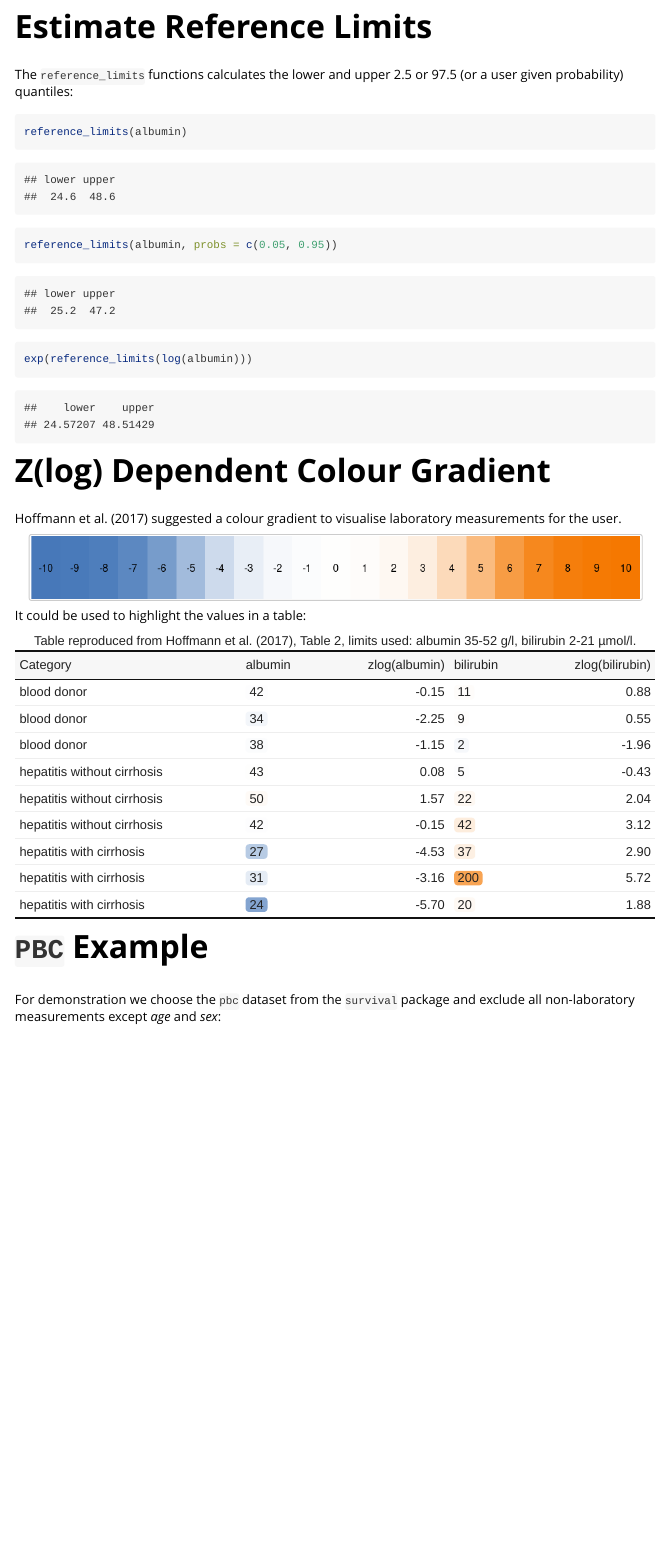
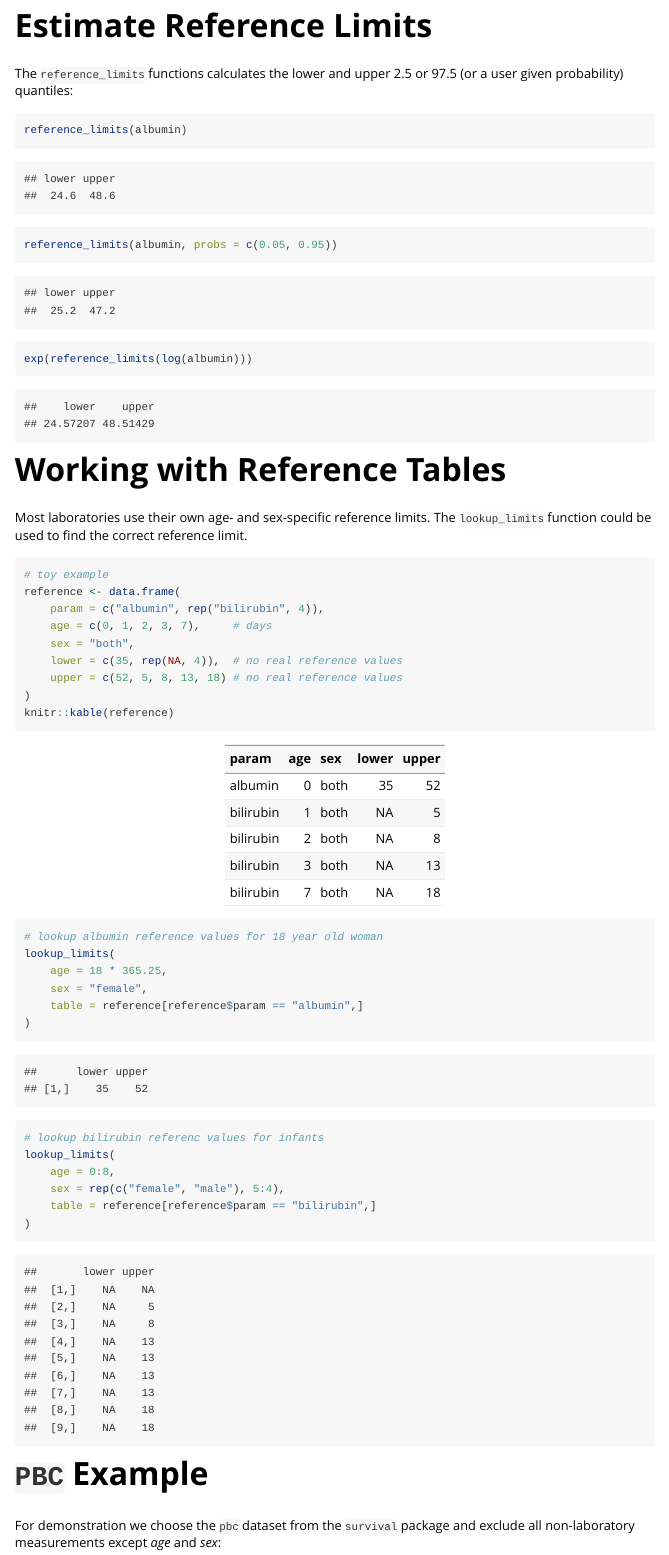
Before and after one commit to ampel-leipzig/zlog, an R Markdown document (vignettes/zlog.Rmd): the page in a window 1100 px wide, from 840 px down before the commit and from 1360 px down after it, so that both start at the same text. Rendered offline with R 4.5, knitr and Pandoc, with nearby package versions.

Commit message:
feat: add lookup_limits

````diff
--- /dev/null
+++ b/R/lookup_limits.R
@@ -0,0 +1,80 @@
+#' Lookup Limits in Reference Tables
+#'
+#' Reference limits are specific for age and sex. Each laboratory institute has
+#' its own reference limits. This function is useful to query a dataset against
+#' this database.
+#'
+#' @param age `numeric`, patient age.
+#' @param sex `character`/`factor`, patient sex, has to be the same length as
+#' `age`.
+#' @param table `data.frame`, reference table, has to have the columns:
+#' "age", `numeric` (same units as in `age`, e.g. days or years, age of `0`
+#' matches all ages),
+#' "sex", `factor` (same levels for male and female as `sex` and a special level
+#' `"both"`), "lower" and "upper", `numeric` for the lower and upper reference
+#' limits. Additional columns are allowed.
+#'
+#' @return `matrix`, with 2 columns ("lower", "upper") and as many rows as
+#' `length(age)`.
+#' @author Sebastian Gibb
+#' @importFrom stats setNames quantile
+#' @export
+#' @examples
+#' reference <- data.frame(
+#'     param = c("albumin", rep("bilirubin", 4)),
+#'     age = c(0, 1, 2, 3, 7),     # days
+#'     sex = "both",
+#'     lower = c(35, rep(NA, 4)),  # no real reference values
+#'     upper = c(52, 5, 8, 13, 18) # no real reference values
+#' )
+#'
+#' # lookup albumin reference values for 18 year old woman
+#' lookup_limits(
+#'     age = 18 * 365.25,
+#'     sex = "female",
+#'     table = reference[reference$param == "albumin",]
+#' )
+#'
+#' # lookup bilirubin referenc values for infants
+#' lookup_limits(
+#'     age = 0:8,
+#'     sex = rep(c("female", "male"), 5:4),
+#'     table = reference[reference$param == "bilirubin",]
+#' )
+lookup_limits <- function(age, sex, table) {
+    if (!is.numeric(age))
+        stop("'age' has to be a numeric value.")
+    if (length(age) != length(sex))
+        stop("'age' and 'sex' have to be of the same length.")
+
+    sex <- as.factor(sex)
+    if (nlevels(sex) > 2)
+        stop("'sex' has to be a factor of at most 2 levels ",
+             "(male, female).")
+
+    if (!all(c("age", "sex", "lower", "upper") %in% colnames(table)))
+        stop("'table' has to have the columns: ",
+             "\"age\", \"sex\", \"upper\", \"lower\".")
+
+    table$sex <- as.factor(table$sex)
+    if (nlevels(table$sex) > 3)
+        stop("'table$sex' has to be a factor of at most 3 levels ",
+             "(male, female, both).")
+
+    table <- table[order(table$age, decreasing = TRUE),]
+
+    limits <- matrix(
+        NA_real_, nrow = length(age), ncol = 2L,
+        dimnames = list(NULL, c("lower", "upper"))
+    )
+
+    for (i in seq(along = age)) {
+        j <- which(
+            (sex[i] == table$sex | table$sex == "both") &
+                age[i] >= table$age
+        )[1L]
+        if (length(j))
+            limits[i, ] <- c(table$lower[j], table$upper[j])
+    }
+    limits
+}
--- a/vignettes/zlog.Rmd
+++ b/vignettes/zlog.Rmd
@@ -33,18 +33,6 @@ zlog(albumin, limits = c(35, 52))
 
 ```{r izlog}
 izlog(zlog(albumin, limits = c(35, 52)), limits = c(35, 52))
-```
-
-# Estimate Reference Limits
-
-The `reference_limits` functions calculates the lower and upper 2.5 or 97.5
-(or a user given probability) quantiles:
-
-```{r reference_limits}
-reference_limits(albumin)
-reference_limits(albumin, probs = c(0.05, 0.95))
-
-exp(reference_limits(log(albumin)))
 ```
 
 # Z(log) Dependent Colour Gradient
@@ -104,6 +92,49 @@ kableExtra::kable_classic(
 )
 ```
 
+# Estimate Reference Limits
+
+The `reference_limits` functions calculates the lower and upper 2.5 or 97.5
+(or a user given probability) quantiles:
+
+```{r reference_limits}
+reference_limits(albumin)
+reference_limits(albumin, probs = c(0.05, 0.95))
+
+exp(reference_limits(log(albumin)))
+```
+
+# Working with Reference Tables
+
+Most laboratories use their own age- and sex-specific reference limits.
+The `lookup_limits` function could be used to find the correct reference limit.
+
+```{r reference_table}
+# toy example
+reference <- data.frame(
+    param = c("albumin", rep("bilirubin", 4)),
+    age = c(0, 1, 2, 3, 7),     # days
+    sex = "both",
+    lower = c(35, rep(NA, 4)),  # no real reference values
+    upper = c(52, 5, 8, 13, 18) # no real reference values
+)
+knitr::kable(reference)
+
+# lookup albumin reference values for 18 year old woman
+lookup_limits(
+    age = 18 * 365.25,
+    sex = "female",
+    table = reference[reference$param == "albumin",]
+)
+
+# lookup bilirubin referenc values for infants
+lookup_limits(
+    age = 0:8,
+    sex = rep(c("female", "male"), 5:4),
+    table = reference[reference$param == "bilirubin",]
+)
+```
+
 # `PBC` Example
 
 For demonstration we choose the `pbc` dataset from the `survival` package
````
Also changed, not shown: NEWS.md (+4 -0 lines), 2 other files.
